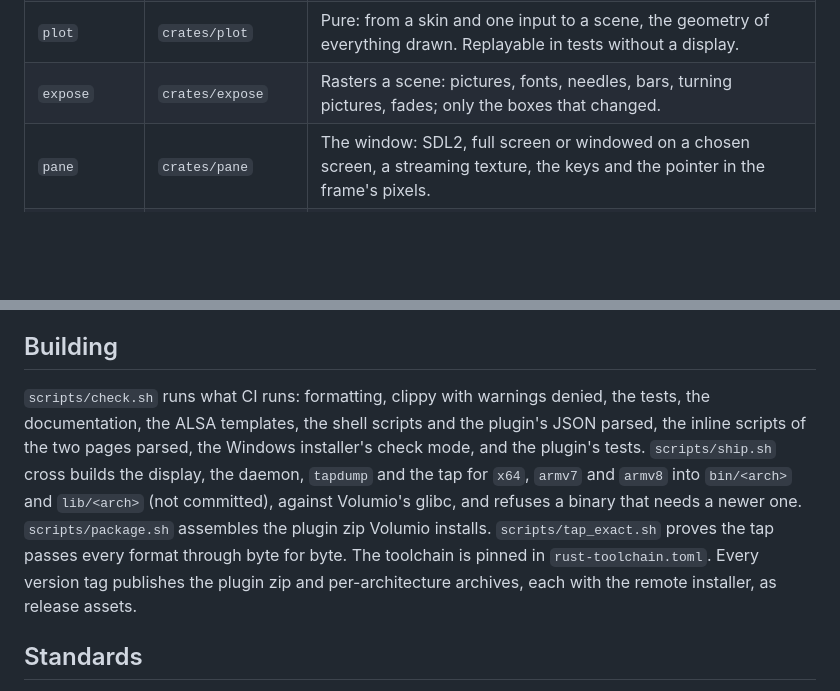
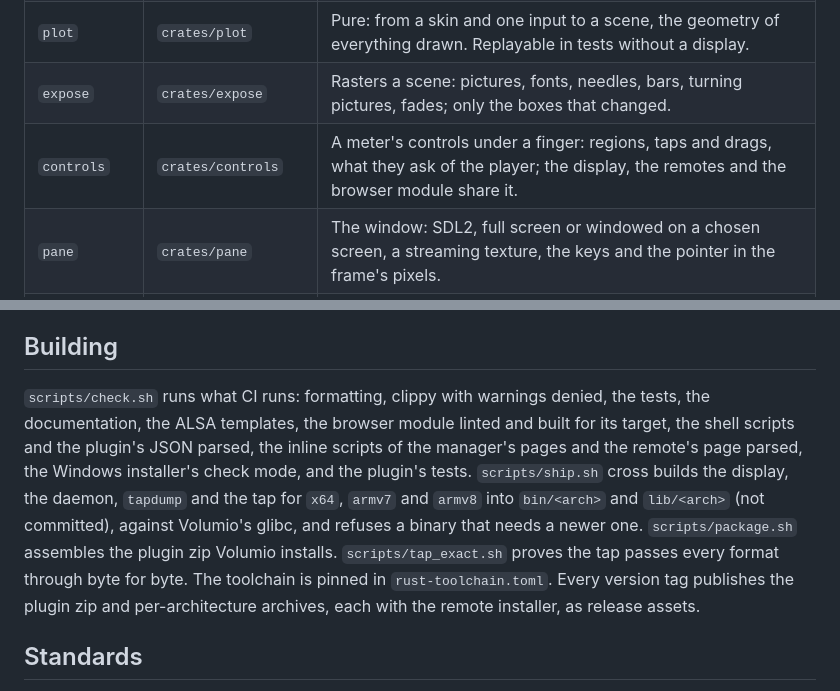
Before and after one commit to foonerd/glass, a Markdown page: README.md, 2 parts joined by grey strips. GitHub-like rendering; blank space fills up the shorter version.

Commit message:
docs: the controls crate and the browser module in the READMEs; the build stamp; Anymote for a device with nothing installed

```diff
--- a/README.md
+++ b/README.md
@@ -47,6 +47,7 @@ flowchart LR
 | `intake` | `crates/intake` | The sources of a frame: the tap's ring or the wire, the player's state over the channel, album art, fanart, the meter rotation, the remote's sync. |
 | `plot` | `crates/plot` | Pure: from a skin and one input to a scene, the geometry of everything drawn. Replayable in tests without a display. |
 | `expose` | `crates/expose` | Rasters a scene: pictures, fonts, needles, bars, turning pictures, fades; only the boxes that changed. |
+| `controls` | `crates/controls` | A meter's controls under a finger: regions, taps and drags, what they ask of the player; the display, the remotes and the browser module share it. |
 | `pane` | `crates/pane` | The window: SDL2, full screen or windowed on a chosen screen, a streaming texture, the keys and the pointer in the frame's pixels. |
 | `tap` and `glasstap` | `crates/tap`, `bins/glasstap` | The ALSA PCM plugin that heads the player's chain, passes every stream through byte for byte, PCM, DoP and native DSD, and measures it on its own thread into the ring. |
 | `glass` | `bins/glass` | The display: reads the ring and the player's state, draws at the frame rate, uploads when `DISPLAY` is set. As `glass --remote`, the same display on another machine, with its own settings page. |
@@ -62,7 +63,7 @@ flowchart LR
 
 ## Building
 
-`scripts/check.sh` runs what CI runs: formatting, clippy with warnings denied, the tests, the documentation, the ALSA templates, the shell scripts and the plugin's JSON parsed, the inline scripts of the two pages parsed, the Windows installer's check mode, and the plugin's tests. `scripts/ship.sh` cross builds the display, the daemon, `tapdump` and the tap for `x64`, `armv7` and `armv8` into `bin/<arch>` and `lib/<arch>` (not committed), against Volumio's glibc, and refuses a binary that needs a newer one. `scripts/package.sh` assembles the plugin zip Volumio installs. `scripts/tap_exact.sh` proves the tap passes every format through byte for byte. The toolchain is pinned in `rust-toolchain.toml`. Every version tag publishes the plugin zip and per-architecture archives, each with the remote installer, as release assets.
+`scripts/check.sh` runs what CI runs: formatting, clippy with warnings denied, the tests, the documentation, the ALSA templates, the browser module linted and built for its target, the shell scripts and the plugin's JSON parsed, the inline scripts of the manager's pages and the remote's page parsed, the Windows installer's check mode, and the plugin's tests. `scripts/ship.sh` cross builds the display, the daemon, `tapdump` and the tap for `x64`, `armv7` and `armv8` into `bin/<arch>` and `lib/<arch>` (not committed), against Volumio's glibc, and refuses a binary that needs a newer one. `scripts/package.sh` assembles the plugin zip Volumio installs. `scripts/tap_exact.sh` proves the tap passes every format through byte for byte. The toolchain is pinned in `rust-toolchain.toml`. Every version tag publishes the plugin zip and per-architecture archives, each with the remote installer, as release assets.
 
 ## Standards
 
```
Also changed, not shown: plugin/README.md (+1 -1 lines), remote/README.md (+1 -1 lines).
